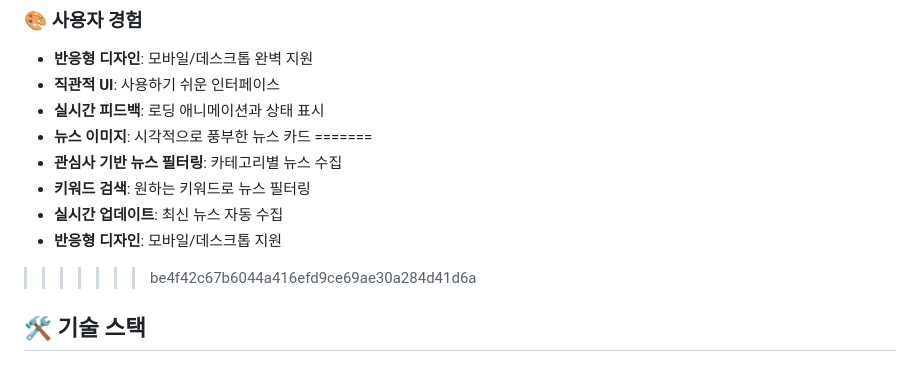
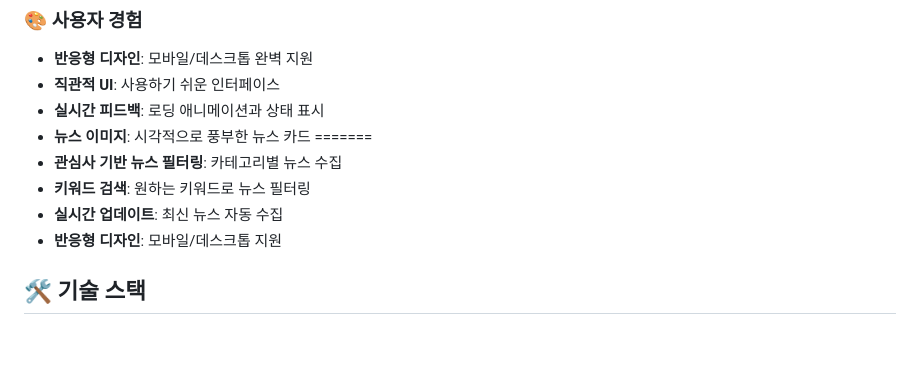
Before and after one commit to GWANG-MIN1/Vibecoding_1, a Markdown page: README.md, the part around the change. Drawn GitHub-style; blank space fills up the shorter version.

```diff
--- a/README.md
+++ b/README.md
@@ -41,7 +41,7 @@ DAYNEW는 다음과 같은 문제를 해결합니다:
 - **키워드 검색**: 원하는 키워드로 뉴스 필터링
 - **실시간 업데이트**: 최신 뉴스 자동 수집
 - **반응형 디자인**: 모바일/데스크톱 지원
->>>>>>> be4f42c67b6044a416efd9ce69ae30a284d41d6a
+
 
 ## 🛠 기술 스택
 
```
